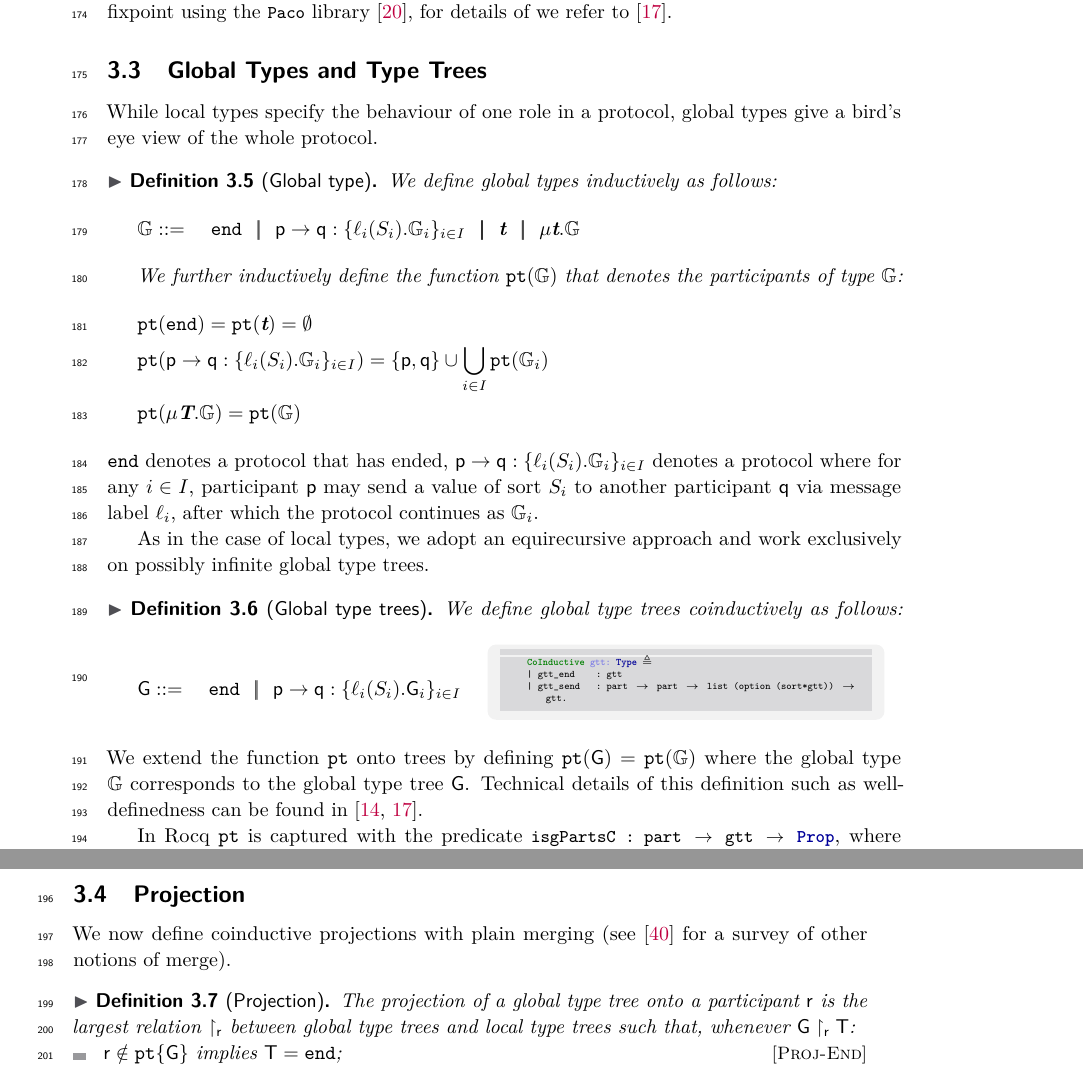
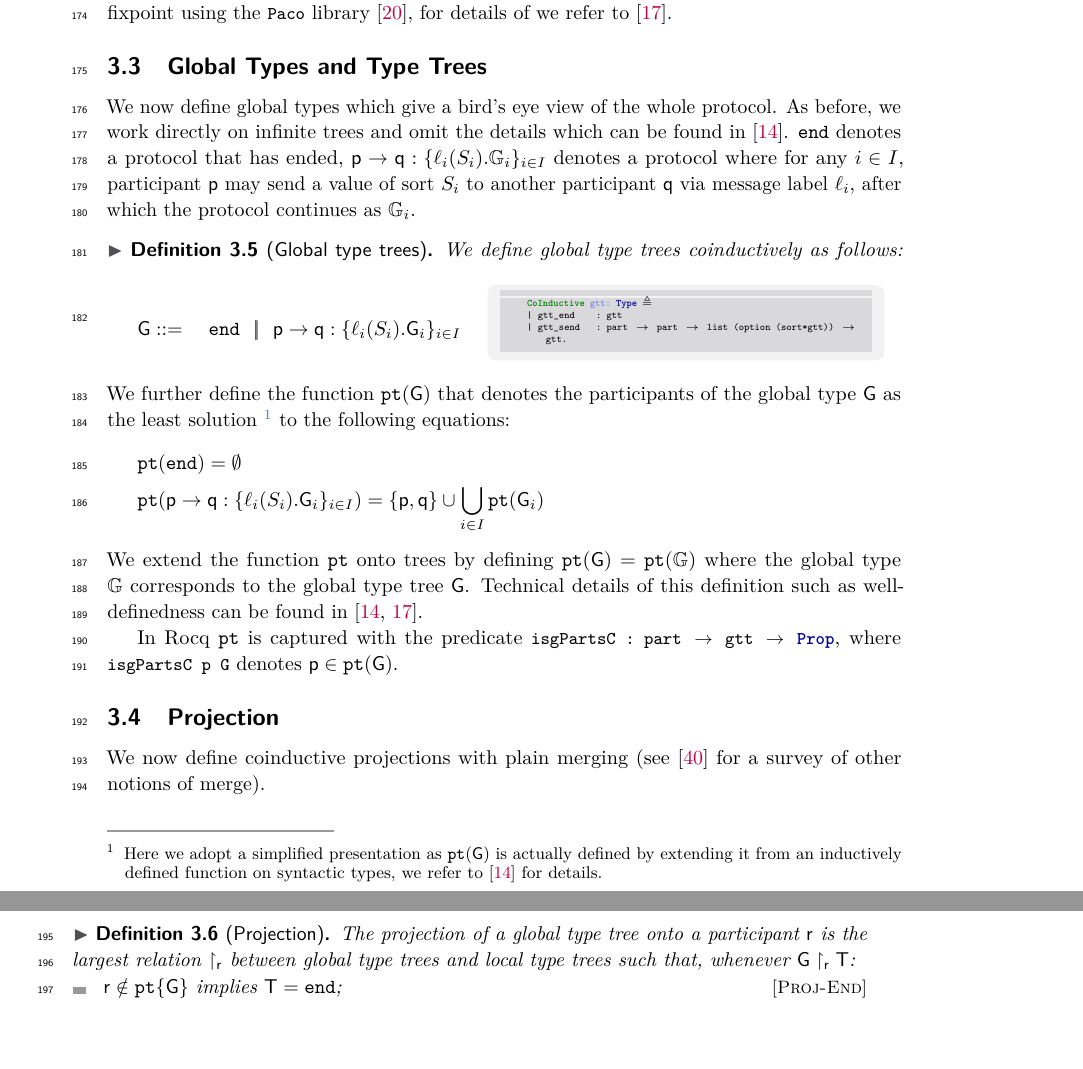
Before and after one commit to omerskeskin/limr_paper, a LaTeX paper (main.tex, which reads text/sec-mpst_defs.tex): two parts of pages 6 and 7 of 21, joined at a grey line, cut so that both start at the same text, the shorter picture padded with empty space. Compiled offline with pdfLaTeX; a LaTeX package or settings file that is missing is left out.

Commit message:
more cuts

```diff
--- a/text/sec-mpst_defs.tex
+++ b/text/sec-mpst_defs.tex
@@ -112,32 +112,12 @@ In Rocq, the subtyping relation \lstin{subtypeC : ltt -> ltt -> Prop} is express
 \lstin{Paco} library \cite{paco},
 for details of we refer to \cite{SynchronousSubtyping}.
 \subsection{Global Types and Type Trees}
-While local types specify the behaviour of one role in a protocol,
-global types give a bird's eye view of the whole protocol.
-\begin{definition}[Global type]
-  \label[definition]{def:global_types}
-  We define global types inductively as follows:
-  \begin{align*}
-    \mathbb{G} &::= \quad \tend
-     \SEP \GvtPair{\prt{p}}{\prt{q}}{\ell_i(\S_i).\mathbb{G}_i}_{i\in I}
-     \SEP \textbf{t}
-     \SEP \mu \textbf{t}.\mathbb{G}
-    \end{align*}
-
-    We further inductively define the function $\funprt(\mathbb{G})$ that denotes the participants of type $\mathbb{G}$:
-    \begin{align*}
-      &\funprt(\tend)=\funprt(\textbf{t})=\emptyset\\
-      &\funprt(\GvtPair{\prt{p}}{\prt{q}}{\ell_i(\S_i).\mathbb{G}_i}_{i\in I})=
-      \{\prt{p},\prt{q}\} \cup \bigcup _{i \in I} {\funprt(\mathbb{G}_i)}\\
-      &\funprt(\mu \textbf{T}.\mathbb{G})=\funprt(\mathbb{G})
-    \end{align*}
-\end{definition}
+We now define global types which give a bird's eye view of the whole protocol.
+As before, we work directly on infinite trees and omit the details which can be found in
+\cite{srpaper}.
 $\tend$ denotes a protocol that has ended, $\GvtPair{\prt{p}}{\prt{q}}{\ell_i(\S_i).\mathbb{G}_i}_{i\in I}$
 denotes a protocol where for any $i \in I$, participant $\pp$ may send a value of sort
 $S_i$ to another participant $\pq$ via message label $\ell_i$, after which the protocol continues as $\mathbb{G}_i$.
-
-As in the case of local types, we adopt an equirecursive approach and work exclusively on possibly infinite
-global type trees.
 \begin{definition}[Global type trees]
   \label[definiton]{def:global_type_trees}
   We define global type trees coinductively as follows:
@@ -154,8 +134,17 @@ global type trees.
     | gtt_send   : part -> part -> list (option (sort*gtt)) -> gtt.
     \end{tcb}
     \end{minipage}
-
-  \end{definition}
+\end{definition}
+We further define the function $\funprt(\G)$ that denotes the
+participants of the global type $\G$ as the least solution
+\footnote{Here we adopt a simplified presentation as $\funprt(\G)$
+is actually defined by extending it from an inductively defined function on
+syntactic types, we refer to \cite{srpaper} for details.} to the following equations:
+\begin{align*}
+  &\funprt(\tend)=\emptyset\\
+  &\funprt(\GvtPair{\prt{p}}{\prt{q}}{\ell_i(\S_i).\G_i}_{i\in I})=
+      \{\prt{p},\prt{q}\} \cup \bigcup _{i \in I} {\funprt(\G_i)}
+\end{align*}
 We extend the function $\funprt$ onto trees by defining $\funprt(\G)=\funprt(\mathbb{G})$
 where the global type $\mathbb{G}$ corresponds to the global type tree $\G$. Technical details
 of this definition such as well-definedness can be found in \cite{srpaper,SynchronousSubtyping}.
```
Also changed, not shown: main.pdf, 5 other files.
